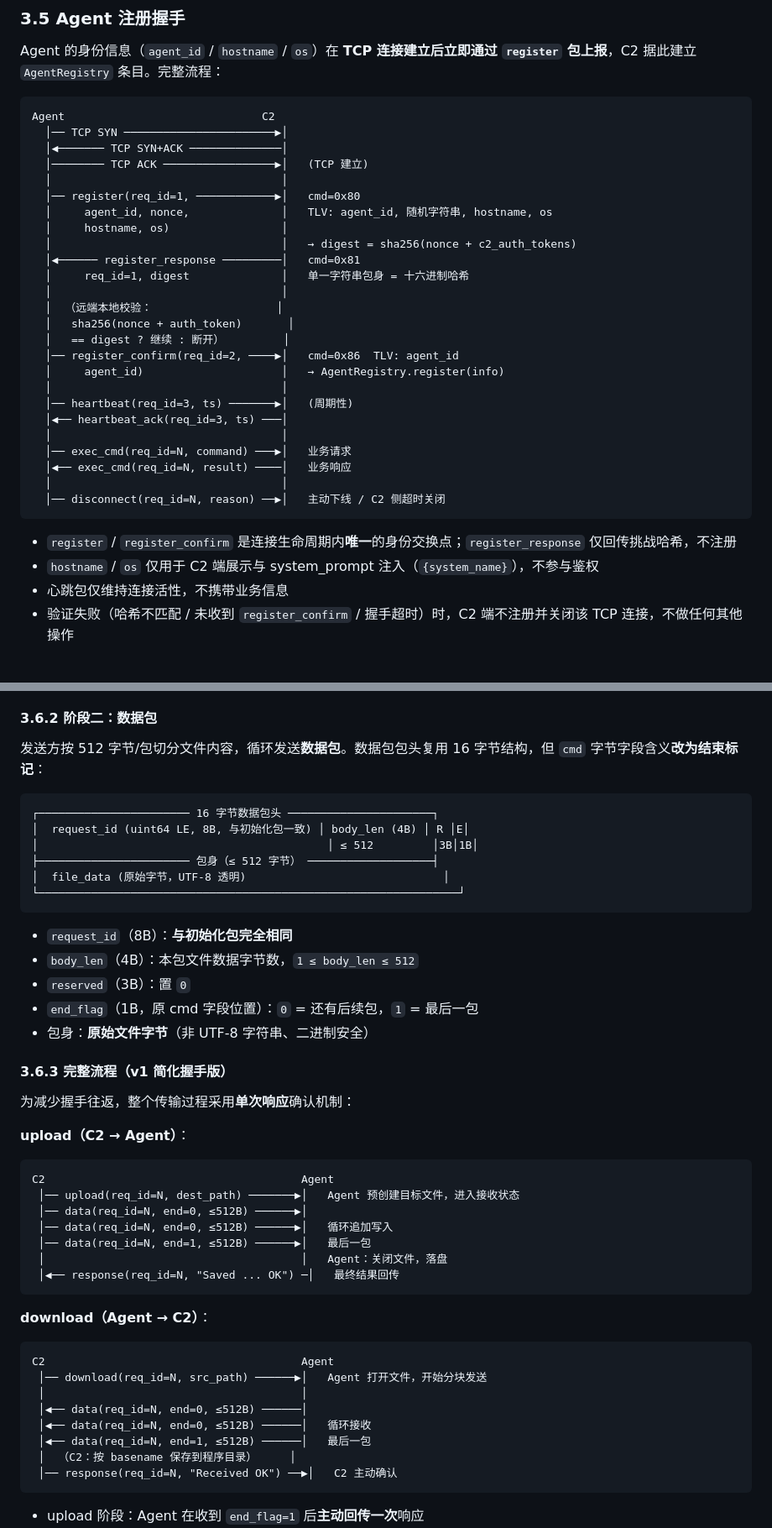
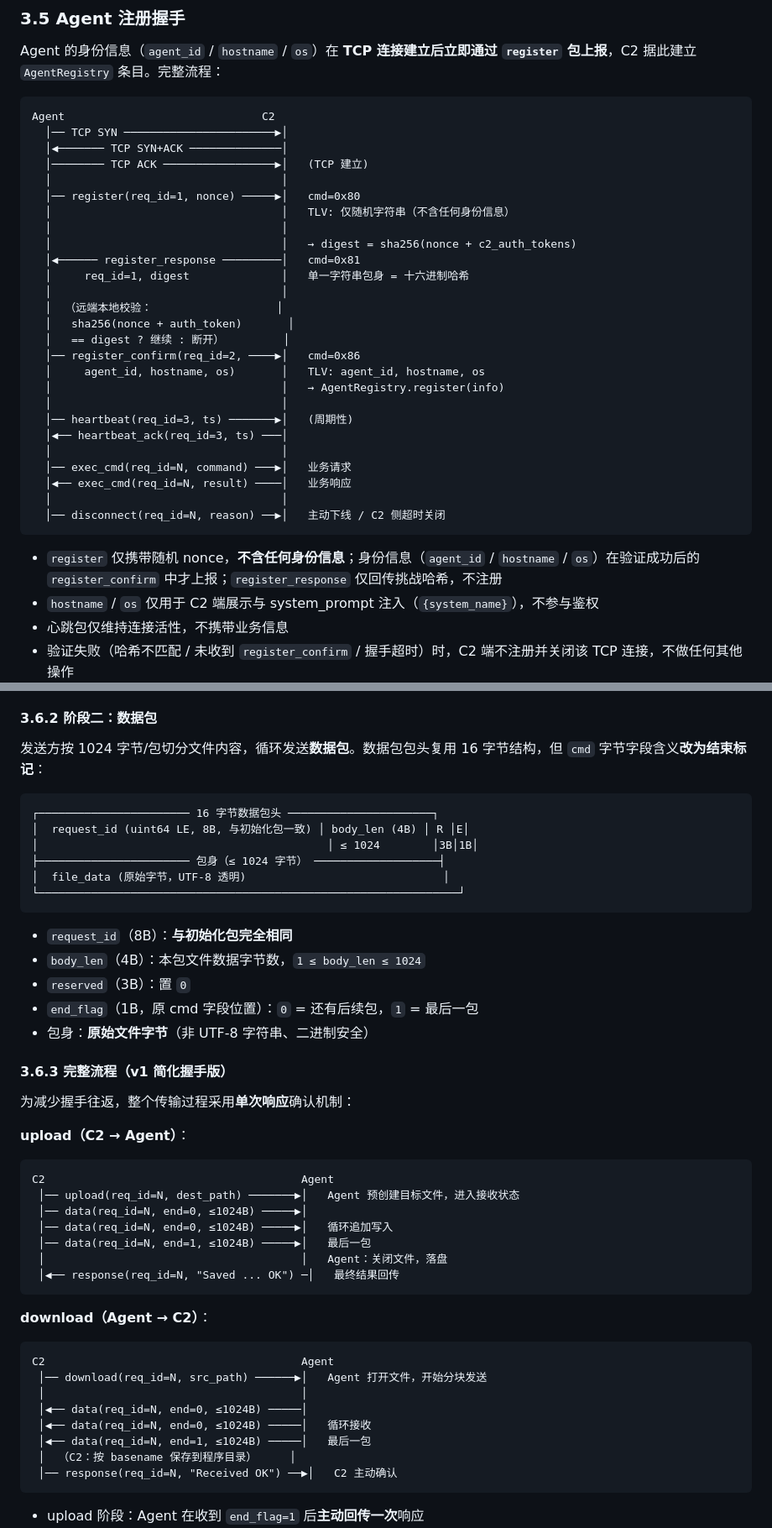
Before and after one commit to VantIer/Irudo, a Markdown page: 设计文档.md, 2 parts joined by grey strips. Shown at 84% size. GitHub-like rendering; blank space fills up the shorter version.

````diff
--- a/设计文档.md
+++ b/设计文档.md
@@ -200,9 +200,9 @@ Agent                              C2
   │◀─────── TCP SYN+ACK ──────────────│
   │──────── TCP ACK ─────────────────▶│   (TCP 建立)
   │                                   │
-  │── register(req_id=1, ────────────▶│   cmd=0x80
-  │     agent_id, nonce,              │   TLV: agent_id, 随机字符串, hostname, os
-  │     hostname, os)                 │
+  │── register(req_id=1, nonce) ─────▶│   cmd=0x80
+  │                                   │   TLV: 仅随机字符串（不含任何身份信息）
+  │                                   │
   │                                   │   → digest = sha256(nonce + c2_auth_tokens)
   │◀────── register_response ─────────│   cmd=0x81
   │     req_id=1, digest              │   单一字符串包身 = 十六进制哈希
@@ -210,8 +210,9 @@ Agent                              C2
   │  （远端本地校验：                   │
   │   sha256(nonce + auth_token)       │
   │   == digest ? 继续 : 断开）         │
-  │── register_confirm(req_id=2, ────▶│   cmd=0x86  TLV: agent_id
-  │     agent_id)                     │   → AgentRegistry.register(info)
+  │── register_confirm(req_id=2, ────▶│   cmd=0x86
+  │     agent_id, hostname, os)       │   TLV: agent_id, hostname, os
+  │                                   │   → AgentRegistry.register(info)
   │                                   │
   │── heartbeat(req_id=3, ts) ───────▶│   (周期性)
   │◀── heartbeat_ack(req_id=3, ts) ───│
@@ -222,7 +223,7 @@ Agent                              C2
   │── disconnect(req_id=N, reason) ──▶│   主动下线 / C2 侧超时关闭
 ```
 
-- `register` / `register_confirm` 是连接生命周期内**唯一**的身份交换点；`register_response` 仅回传挑战哈希，不注册
+- `register` 仅携带随机 nonce，**不含任何身份信息**；身份信息（`agent_id` / `hostname` / `os`）在验证成功后的 `register_confirm` 中才上报；`register_response` 仅回传挑战哈希，不注册
 - `hostname` / `os` 仅用于 C2 端展示与 system_prompt 注入（`{system_name}`），不参与鉴权
 - 心跳包仅维持连接活性，不携带业务信息
 - 验证失败（哈希不匹配 / 未收到 `register_confirm` / 握手超时）时，C2 端不注册并关闭该 TCP 连接，不做任何其他操作
@@ -242,19 +243,19 @@ Agent                              C2
 
 #### 3.6.2 阶段二：数据包
 
-发送方按 512 字节/包切分文件内容，循环发送**数据包**。数据包包头复用 16 字节结构，但 `cmd` 字节字段含义**改为结束标记**：
+发送方按 1024 字节/包切分文件内容，循环发送**数据包**。数据包包头复用 16 字节结构，但 `cmd` 字节字段含义**改为结束标记**：
 
 ```
 ┌─────────────────────── 16 字节数据包头 ──────────────────────┐
 │  request_id (uint64 LE, 8B, 与初始化包一致) │ body_len (4B) │ R │E│
-│                                            │ ≤ 512         │3B│1B│
-├─────────────────────── 包身（≤ 512 字节） ───────────────────┤
+│                                            │ ≤ 1024        │3B│1B│
+├─────────────────────── 包身（≤ 1024 字节） ───────────────────┤
 │  file_data (原始字节，UTF-8 透明)                              │
 └────────────────────────────────────────────────────────────────┘
 ```
 
 - `request_id`（8B）：**与初始化包完全相同**
-- `body_len`（4B）：本包文件数据字节数，`1 ≤ body_len ≤ 512`
+- `body_len`（4B）：本包文件数据字节数，`1 ≤ body_len ≤ 1024`
 - `reserved`（3B）：置 `0`
 - `end_flag`（1B，原 cmd 字段位置）：`0` = 还有后续包，`1` = 最后一包
 - 包身：**原始文件字节**（非 UTF-8 字符串、二进制安全）
@@ -267,9 +268,9 @@ Agent                              C2
 ```
 C2                                       Agent
  │── upload(req_id=N, dest_path) ───────▶│   Agent 预创建目标文件，进入接收状态
- │── data(req_id=N, end=0, ≤512B) ──────▶│
- │── data(req_id=N, end=0, ≤512B) ──────▶│   循环追加写入
- │── data(req_id=N, end=1, ≤512B) ──────▶│   最后一包
+ │── data(req_id=N, end=0, ≤1024B) ─────▶│
+ │── data(req_id=N, end=0, ≤1024B) ─────▶│   循环追加写入
+ │── data(req_id=N, end=1, ≤1024B) ─────▶│   最后一包
  │                                       │   Agent：关闭文件，落盘
  │◀── response(req_id=N, "Saved ... OK") ─│   最终结果回传
 ```
@@ -279,9 +280,9 @@ C2                                       Agent
 C2                                       Agent
  │── download(req_id=N, src_path) ──────▶│   Agent 打开文件，开始分块发送
  │                                       │
- │◀── data(req_id=N, end=0, ≤512B) ──────│
- │◀── data(req_id=N, end=0, ≤512B) ──────│   循环接收
- │◀── data(req_id=N, end=1, ≤512B) ──────│   最后一包
+ │◀── data(req_id=N, end=0, ≤1024B) ─────│
+ │◀── data(req_id=N, end=0, ≤1024B) ─────│   循环接收
+ │◀── data(req_id=N, end=1, ≤1024B) ─────│   最后一包
  │  （C2：按 basename 保存到程序目录）     │
  │── response(req_id=N, "Received OK") ──▶│   C2 主动确认
 ```
````
Also changed, not shown: other parts of 设计文档.md (+6 -6 lines), README.md (+16 -5 lines), screenshots/controls.png (added), screenshots/filemanager.png (added), screenshots/main.png (added), screenshots/shell.png (added), 13 other files.
